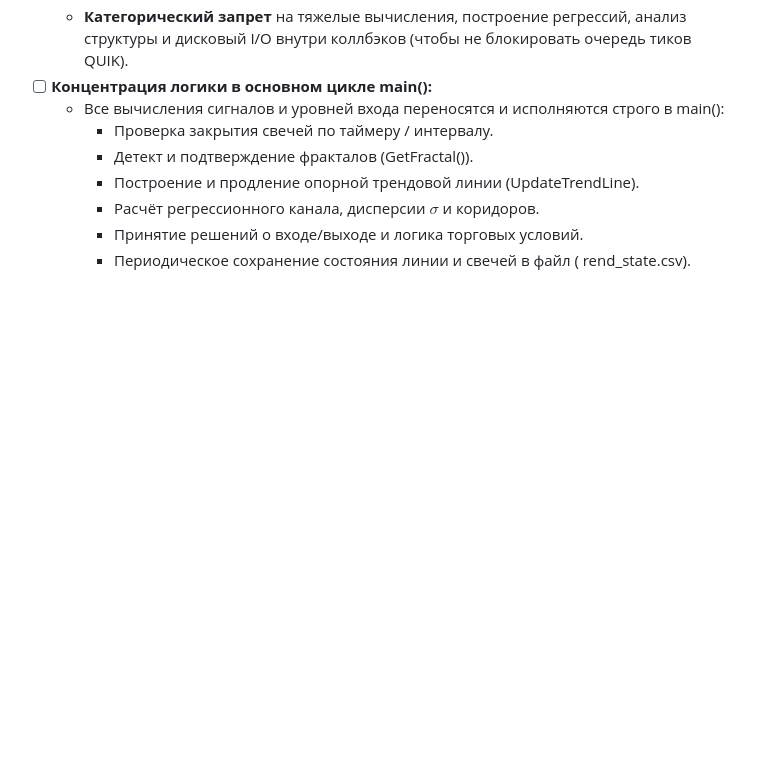
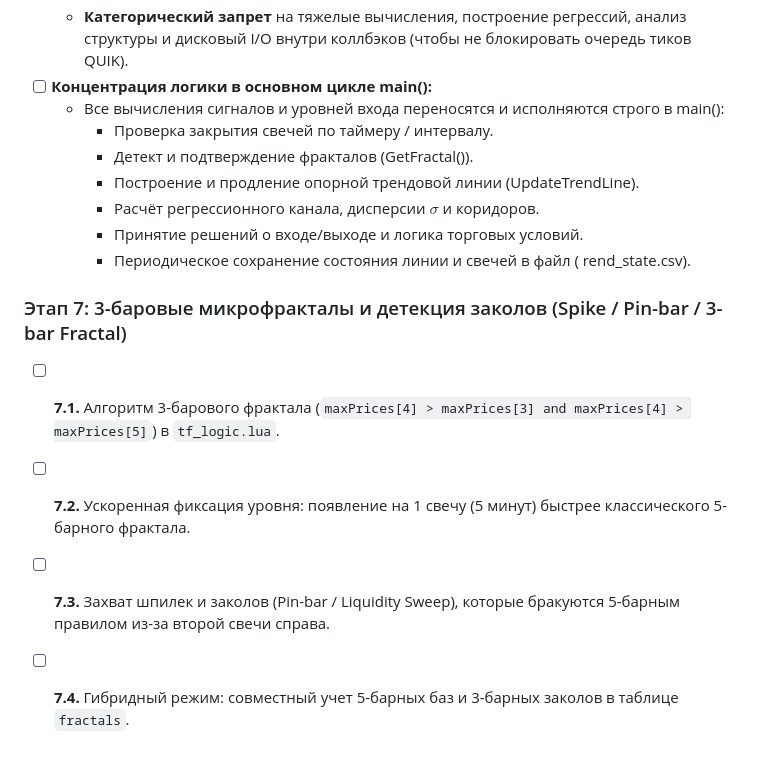
Before and after one commit to PanicCTRL/AGENTS, a Markdown page: true_fractal/TODO_TRUE_FRACTAL.md, the part around the change. Drawn GitHub-style; blank space fills up the shorter version.

Commit message:
docs(todo): add 3-bar micro-fractals and spike detection to true_fractal

```diff
--- a/true_fractal/TODO_TRUE_FRACTAL.md
+++ b/true_fractal/TODO_TRUE_FRACTAL.md
@@ -83,3 +83,10 @@
     - Расчёт регрессионного канала, дисперсии $\sigma$ и коридоров.
     - Принятие решений о входе/выходе и логика торговых условий.
     - Периодическое сохранение состояния линии и свечей в файл (	rend_state.csv).
+
+
+### Этап 7: 3-баровые микрофракталы и детекция заколов (Spike / Pin-bar / 3-bar Fractal)
+- [ ] **7.1.** Алгоритм 3-барового фрактала (`maxPrices[4] > maxPrices[3] and maxPrices[4] > maxPrices[5]`) в `tf_logic.lua`.
+- [ ] **7.2.** Ускоренная фиксация уровня: появление на 1 свечу (5 минут) быстрее классического 5-барного фрактала.
+- [ ] **7.3.** Захват шпилек и заколов (Pin-bar / Liquidity Sweep), которые бракуются 5-барным правилом из-за второй свечи справа.
+- [ ] **7.4.** Гибридный режим: совместный учет 5-барных баз и 3-барных заколов в таблице `fractals`.
```
